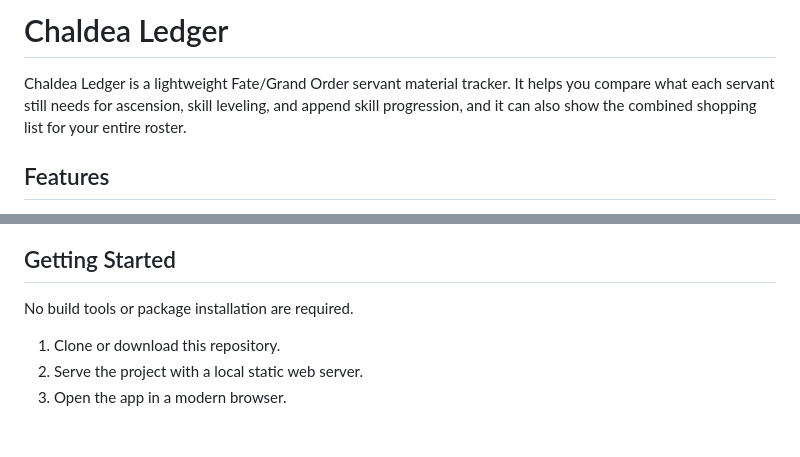
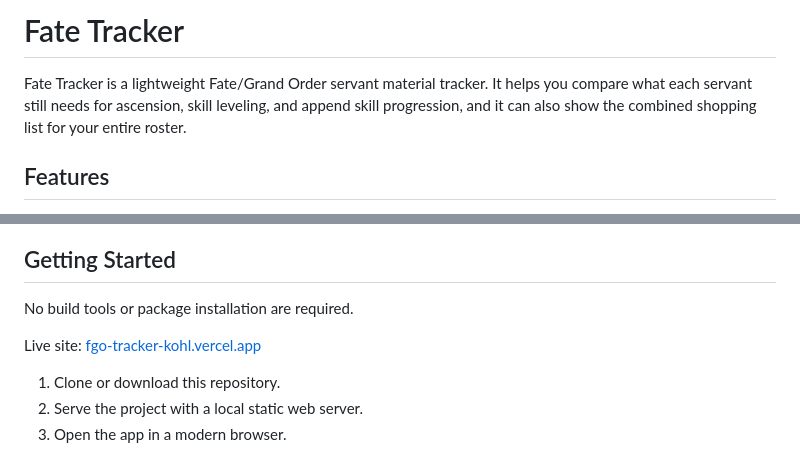
Before and after one commit to JohnRayIno/FGO-tracker, a Markdown page: README.md, 2 parts joined by grey strips. Drawn GitHub-style; blank space fills up the shorter version.

```diff
--- a/README.md
+++ b/README.md
@@ -1,6 +1,6 @@
-# Chaldea Ledger
+# Fate Tracker
 
-Chaldea Ledger is a lightweight Fate/Grand Order servant material tracker. It helps you compare what each servant still needs for ascension, skill leveling, and append skill progression, and it can also show the combined shopping list for your entire roster.
+Fate Tracker is a lightweight Fate/Grand Order servant material tracker. It helps you compare what each servant still needs for ascension, skill leveling, and append skill progression, and it can also show the combined shopping list for your entire roster.
 
 ## Features
 
@@ -18,6 +18,8 @@ Chaldea Ledger is a lightweight Fate/Grand Order servant material tracker. It he
 ## Getting Started
 
 No build tools or package installation are required.
+
+Live site: [fgo-tracker-kohl.vercel.app](https://fgo-tracker-kohl.vercel.app/)
 
 1. Clone or download this repository.
 2. Serve the project with a local static web server.
```
